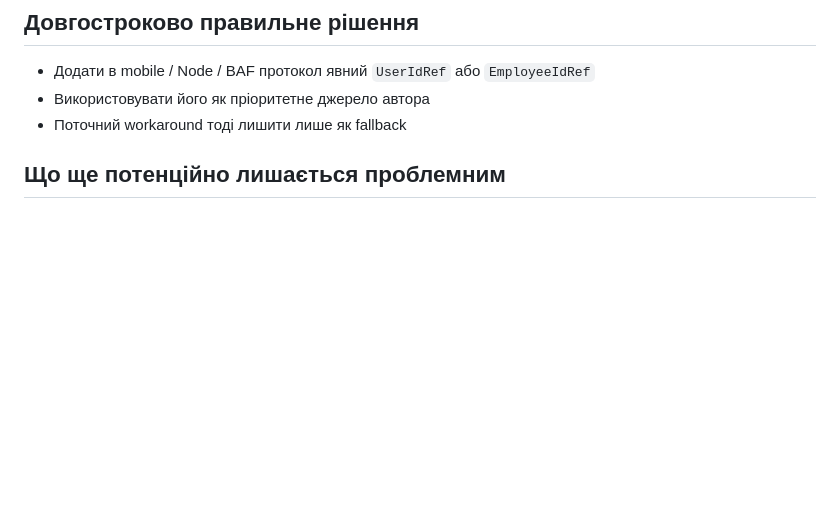
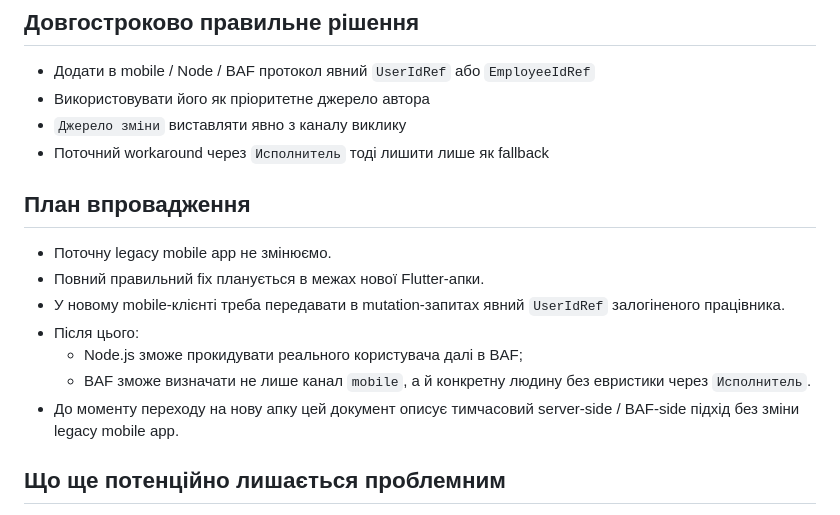
Before and after one commit to RomanKuzyk/logistica, a Markdown page: docs/baf-mobile-author-attribution-handoff.md, the part around one of its changes. Rendered like a GitHub page; blank space fills up the shorter version.

```diff
--- a/docs/baf-mobile-author-attribution-handoff.md
+++ b/docs/baf-mobile-author-attribution-handoff.md
@@ -169,7 +208,17 @@
 ## Довгостроково правильне рішення
 - Додати в mobile / Node / BAF протокол явний `UserIdRef` або `EmployeeIdRef`
 - Використовувати його як пріоритетне джерело автора
-- Поточний workaround тоді лишити лише як fallback
+- `Джерело зміни` виставляти явно з каналу виклику
+- Поточний workaround через `Исполнитель` тоді лишити лише як fallback
+
+## План впровадження
+- Поточну legacy mobile app не змінюємо.
+- Повний правильний fix планується в межах нової Flutter-апки.
+- У новому mobile-клієнті треба передавати в mutation-запитах явний `UserIdRef` залогіненого працівника.
+- Після цього:
+  - Node.js зможе прокидувати реального користувача далі в BAF;
+  - BAF зможе визначати не лише канал `mobile`, а й конкретну людину без евристики через `Исполнитель`.
+- До моменту переходу на нову апку цей документ описує тимчасовий server-side / BAF-side підхід без зміни legacy mobile app.
 
 ## Що ще потенційно лишається проблемним
 - У dump ще є інші місця з прямим:
```
Also changed, not shown: other parts of docs/baf-mobile-author-attribution-handoff.md (+41 -2 lines).
